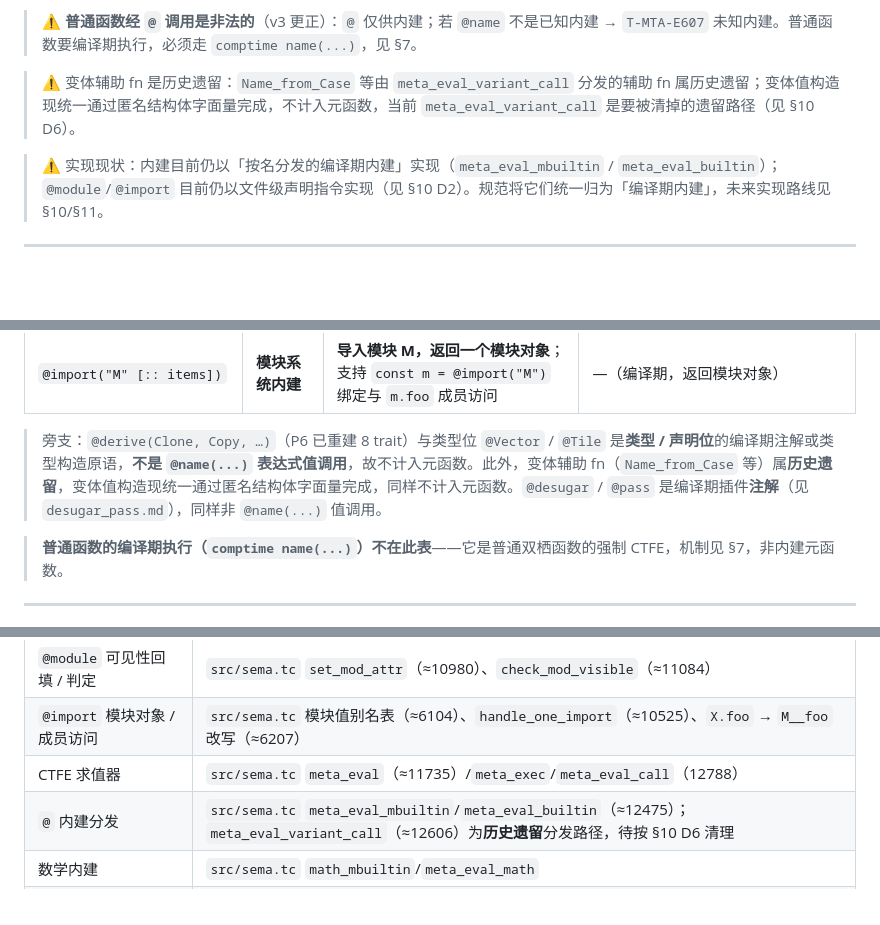
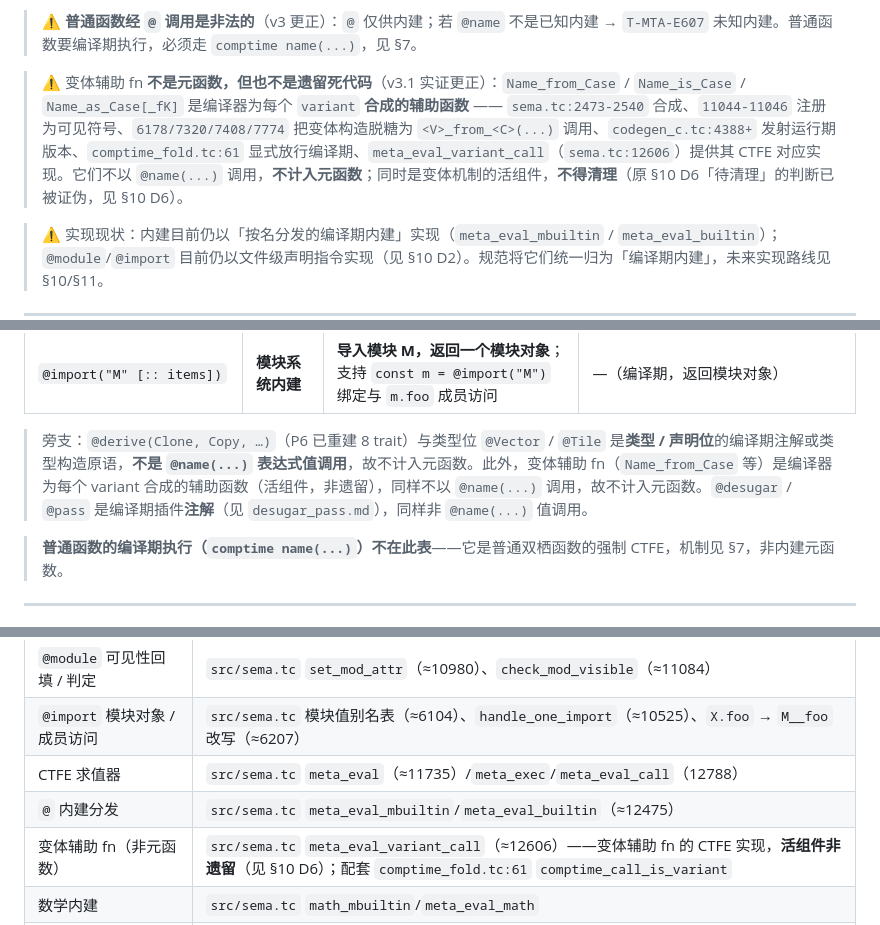
Before and after one commit to tlangroup/t, a Markdown page: docs/compiler/metafunction.md, 3 parts joined by grey strips. GitHub-like rendering; blank space fills up the shorter version.

```diff
--- a/docs/compiler/metafunction.md
+++ b/docs/compiler/metafunction.md
@@ -41,7 +41,7 @@
 
 > ⚠ **普通函数经 `@` 调用是非法的**（v3 更正）：`@` 仅供内建；若 `@name` 不是已知内建 → `T-MTA-E607` 未知内建。普通函数要编译期执行，必须走 `comptime name(...)`，见 §7。
 
-> ⚠ 变体辅助 fn 是历史遗留：`Name_from_Case` 等由 `meta_eval_variant_call` 分发的辅助 fn 属历史遗留；变体值构造现统一通过匿名结构体字面量完成，不计入元函数，当前 `meta_eval_variant_call` 是要被清掉的遗留路径（见 §10 D6）。
+> ⚠ 变体辅助 fn **不是元函数，但也不是遗留死代码**（v3.1 实证更正）：`Name_from_Case` / `Name_is_Case` / `Name_as_Case[_fK]` 是编译器为每个 `variant` **合成的辅助函数** —— `sema.tc:2473-2540` 合成、`11044-11046` 注册为可见符号、`6178/7320/7408/7774` 把变体构造脱糖为 `<V>_from_<C>(...)` 调用、`codegen_c.tc:4388+` 发射运行期版本、`comptime_fold.tc:61` 显式放行编译期、`meta_eval_variant_call`（`sema.tc:12606`）提供其 CTFE 对应实现。它们不以 `@name(...)` 调用，**不计入元函数**；同时是变体机制的活组件，**不得清理**（原 §10 D6「待清理」的判断已被证伪，见 §10 D6）。
 
 > ⚠ 实现现状：内建目前仍以「按名分发的编译期内建」实现（`meta_eval_mbuiltin` / `meta_eval_builtin`）；`@module`/`@import` 目前仍以文件级声明指令实现（见 §10 D2）。规范将它们统一归为「编译期内建」，未来实现路线见 §10/§11。
 
@@ -196,7 +201,7 @@ const s = comptime type_of(some_value)   // 运行普通 type_of，但在编译
 | `@module(attr, ...)` | **模块系统内建** | **设置当前模块的可见性**（`pub` / `internal`）；返回 unit | —（编译期副作用） |
 | `@import("M" [:: items])` | **模块系统内建** | **导入模块 M，返回一个模块对象**；支持 `const m = @import("M")` 绑定与 `m.foo` 成员访问 | —（编译期，返回模块对象） |
 
-> 旁支：`@derive(Clone, Copy, …)`（P6 已重建 8 trait）与类型位 `@Vector` / `@Tile` 是**类型 / 声明位**的编译期注解或类型构造原语，**不是 `@name(...)` 表达式值调用**，故不计入元函数。此外，变体辅助 fn（`Name_from_Case` 等）属**历史遗留**，变体值构造现统一通过匿名结构体字面量完成，同样不计入元函数。`@desugar` / `@pass` 是编译期插件**注解**（见 `desugar_pass.md`），同样非 `@name(...)` 值调用。
+> 旁支：`@derive(Clone, Copy, …)`（P6 已重建 8 trait）与类型位 `@Vector` / `@Tile` 是**类型 / 声明位**的编译期注解或类型构造原语，**不是 `@name(...)` 表达式值调用**，故不计入元函数。此外，变体辅助 fn（`Name_from_Case` 等）是编译器为每个 variant 合成的辅助函数（活组件，非遗留），同样不以 `@name(...)` 调用，故不计入元函数。`@desugar` / `@pass` 是编译期插件**注解**（见 `desugar_pass.md`），同样非 `@name(...)` 值调用。
 
 > **普通函数的编译期执行（`comptime name(...)`）不在此表**——它是普通双栖函数的强制 CTFE，机制见 §7，非内建元函数。
 
@@ -267,7 +272,8 @@ v3 厘清两个经常被混为一谈的概念：
 | `@module` 可见性回填 / 判定 | `src/sema.tc` `set_mod_attr`（≈10980）、`check_mod_visible`（≈11084） |
 | `@import` 模块对象 / 成员访问 | `src/sema.tc` 模块值别名表（≈6104）、`handle_one_import`（≈10525）、`X.foo` → `M__foo` 改写（≈6207） |
 | CTFE 求值器 | `src/sema.tc` `meta_eval`（≈11735）/`meta_exec`/`meta_eval_call`（12788） |
-| `@` 内建分发 | `src/sema.tc` `meta_eval_mbuiltin`/`meta_eval_builtin`（≈12475）；`meta_eval_variant_call`（≈12606）为**历史遗留**分发路径，待按 §10 D6 清理 |
+| `@` 内建分发 | `src/sema.tc` `meta_eval_mbuiltin`/`meta_eval_builtin`（≈12475） |
+| 变体辅助 fn（非元函数） | `src/sema.tc` `meta_eval_variant_call`（≈12606）——变体辅助 fn 的 CTFE 实现，**活组件非遗留**（见 §10 D6）；配套 `comptime_fold.tc:61` `comptime_call_is_variant` |
 | 数学内建 | `src/sema.tc` `math_mbuiltin`/`meta_eval_math` |
 | `comptime` 节点 / 全量折叠 | `src/base.tc` `mk_comptime`（≈3447）/ `mk_comptime_block`（≈3455）；`src/comptime_fold.tc`（`comptime_has_runtime_ref` / `comptime_rewrite_to_literal` / `g_comptime_full`） |
 | 代码生成对 `comptime` | `src/codegen_c.tc`（Phase A 透明降级为内层运行期求值；全量折叠开启后改写为字面量） |
```
Also changed, not shown: other parts of docs/compiler/metafunction.md (+19 -10 lines), docs/compiler/metafunction_impl.md (+1 -1 lines).
